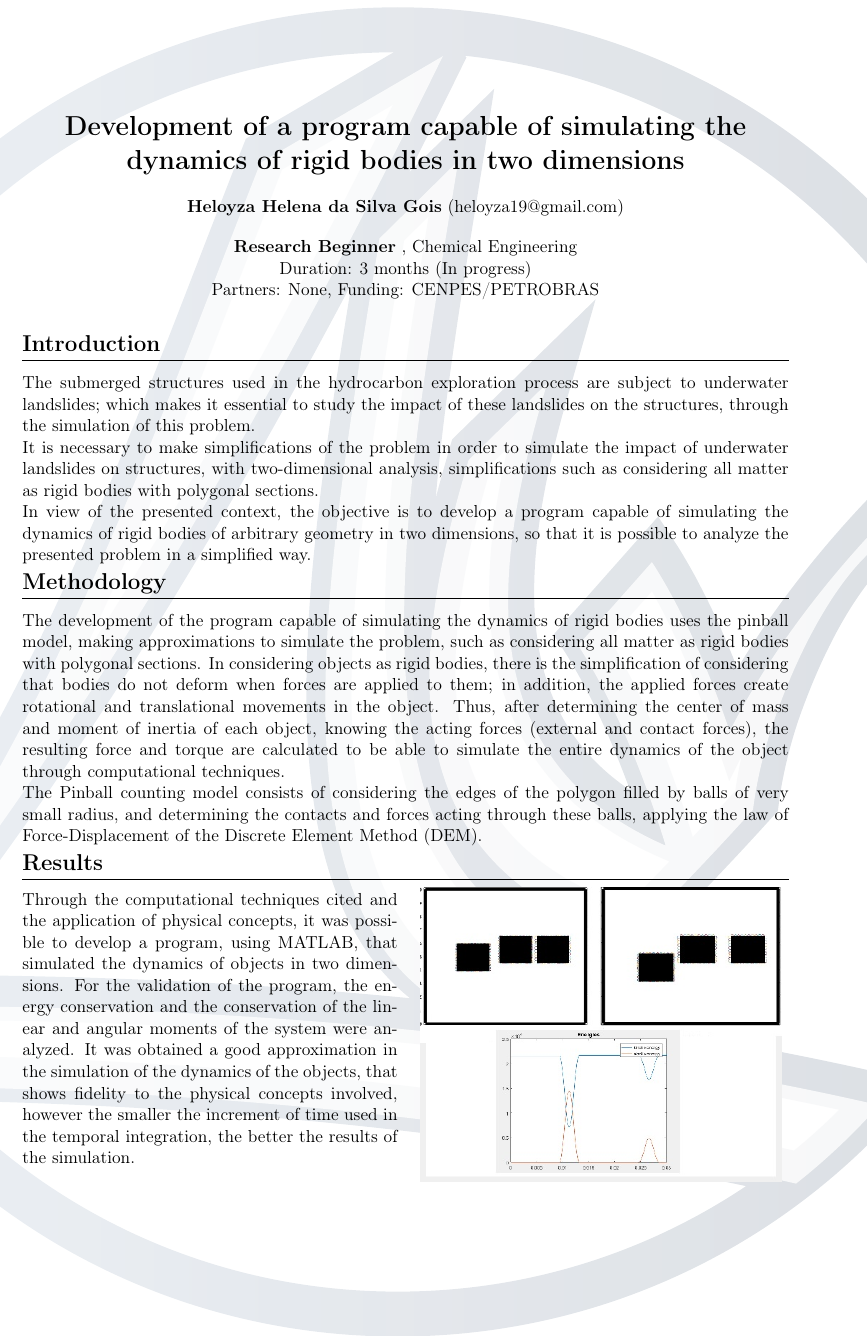
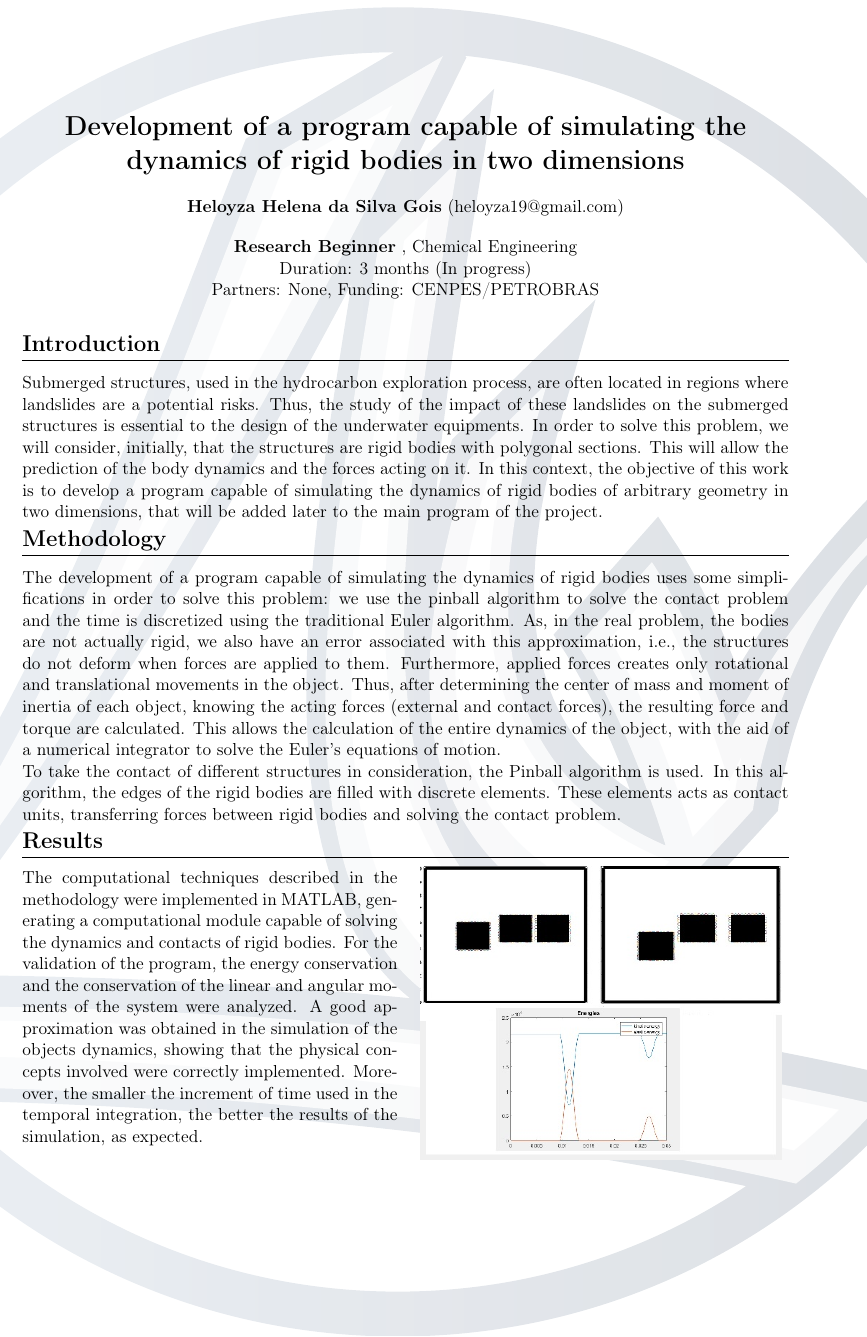
Before and after one commit to heloyza19/raa-lccv-2018, a LaTeX document (raa-lccv.tex): part of the page, cut so that both start at the same text. Compiled offline with pdfLaTeX.

Commit message:
revision 2

```diff
--- a/raa-lccv.tex
+++ b/raa-lccv.tex
@@ -64,9 +64,7 @@
     % INTRODUCTION TEXT AND FIGURE
     %------------------------------------------------------
     \setintro{
-    The submerged structures used in the hydrocarbon exploration process are subject to underwater landslides; which makes it essential to study the impact of these landslides on the structures, through the simulation of this problem.\\
-    It is necessary to make simplifications of the problem in order to simulate the impact of underwater landslides on structures, with two-dimensional analysis, simplifications such as considering all matter as rigid bodies with polygonal sections.\\
-    In view of the presented context, the objective is to develop a program capable of simulating the dynamics of rigid bodies of arbitrary geometry in two dimensions, so that it is possible to analyze the presented problem in a simplified way.
+    Submerged structures, used in the hydrocarbon exploration process, are often located in regions where landslides are a potential risks. Thus, the study of the impact of these landslides on the submerged structures is essential to the design of the underwater equipments. In order to solve this problem, we will consider, initially, that the structures are rigid bodies with polygonal sections. This will allow the prediction of the body dynamics and the forces acting on it. In this context, the objective of this work is to develop a program capable of simulating the dynamics of rigid bodies of arbitrary geometry in two dimensions, that will be added later to the main program of the project.
 }
     %------------------------------------------------------
 
@@ -74,15 +72,15 @@
     % METHODOLOGY TEXT AND FIGURE
     %------------------------------------------------------
     \setmethodology{
-  The development of the program capable of simulating the dynamics of rigid bodies uses the pinball model, making approximations to simulate the problem, such as considering all matter as rigid bodies with polygonal sections. In considering objects as rigid bodies, there is the simplification of considering that bodies do not deform when forces are applied to them; in addition, the applied forces create rotational and translational movements in the object. Thus, after determining the center of mass and moment of inertia of each object, knowing the acting forces (external and contact forces), the resulting force and torque are calculated to be able to simulate the entire dynamics of the object through computational techniques.\\
-  The Pinball counting model consists of considering the edges of the polygon filled by balls of very small radius, and determining the contacts and forces acting through these balls, applying the law of Force-Displacement of the Discrete Element  Method (DEM).
+  The development of a program capable of simulating the dynamics of rigid bodies uses some simplifications in order to solve this problem: we use the pinball algorithm to solve the contact problem and the time is discretized using the traditional Euler algorithm. As, in the real problem, the bodies are not actually rigid, we also have an error associated with this approximation, i.e., the structures do not deform when forces are applied to them. Furthermore, applied forces creates only rotational and translational movements in the object. Thus, after determining the center of mass and moment of inertia of each object, knowing the acting forces (external and contact forces), the resulting force and torque are calculated. This allows the calculation of the entire dynamics of the object, with the aid of a numerical integrator to solve the Euler's equations of motion.\\
+  To take the contact of different structures in consideration, the Pinball algorithm is used. In this algorithm, the edges of the rigid bodies are filled with discrete elements. These elements acts as contact units, transferring forces between rigid bodies and solving the contact problem.
 }
     %------------------------------------------------------
 
     % RESULTS TEXT AND FIGURE
     %------------------------------------------------------
     \setresults{
- Through the computational techniques cited and the application of physical concepts, it was possible to develop a program, using MATLAB, that simulated the dynamics of objects in two dimensions. For the validation of the program, the energy conservation and the conservation of the linear and angular moments of the system were analyzed. It was obtained a good approximation in the simulation of the dynamics of the objects, that shows fidelity to the physical concepts involved, however the smaller the increment of time used in the temporal integration, the better the results of the simulation.
+The computational techniques described in the methodology were implemented in MATLAB, generating a computational module capable of solving the dynamics and contacts of rigid bodies. For the validation of the program, the energy conservation and the conservation of the linear and angular moments of the system were analyzed. A good approximation was obtained in the simulation of the objects dynamics, showing that the physical concepts involved were correctly implemented. Moreover, the smaller the increment of time used in the temporal integration, the better the results of the simulation, as expected.
 }
     %------------------------------------------------------
      \setresultsfigure{ENERGIAS.jpg}{width=8cm}
```
